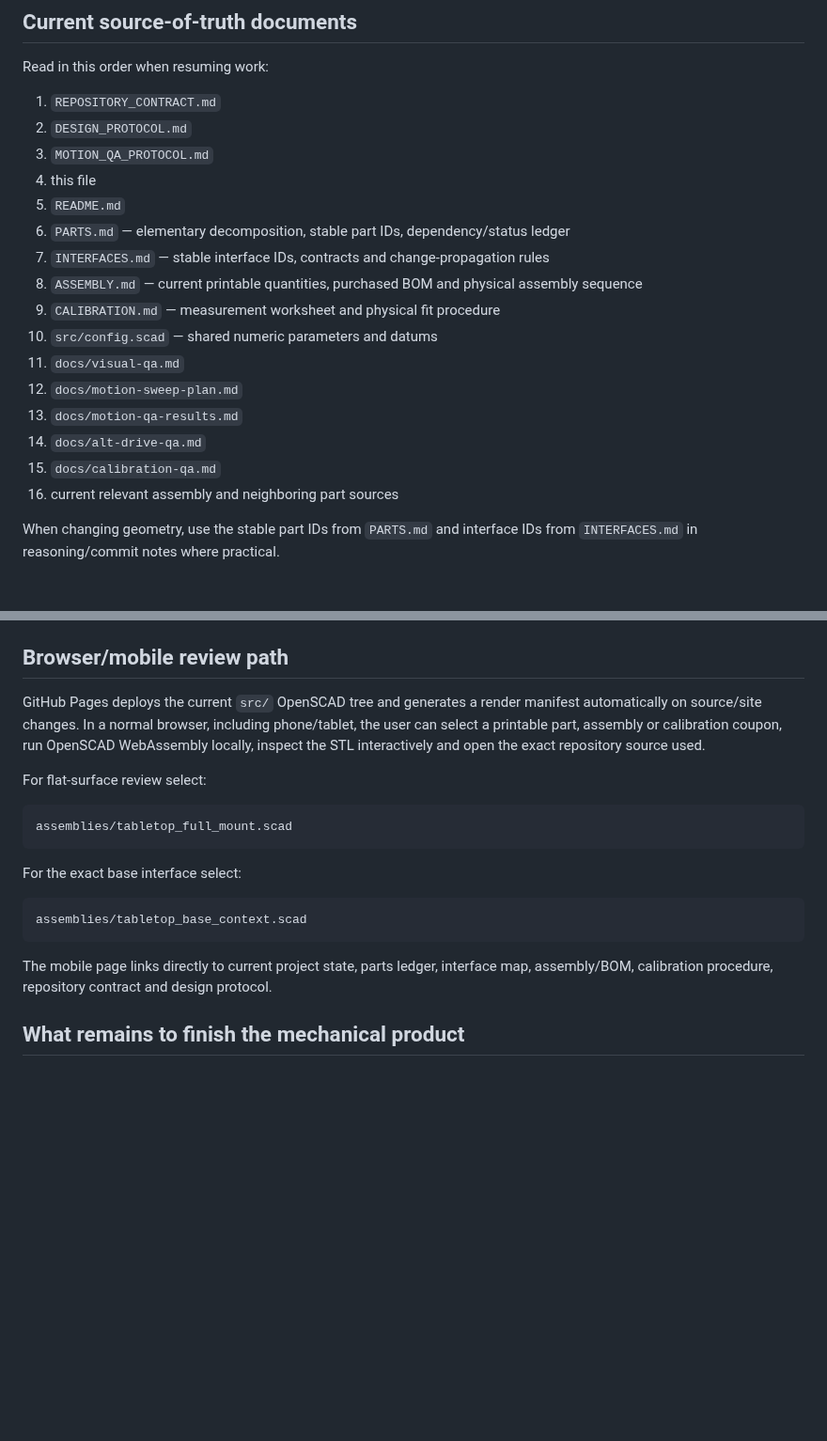
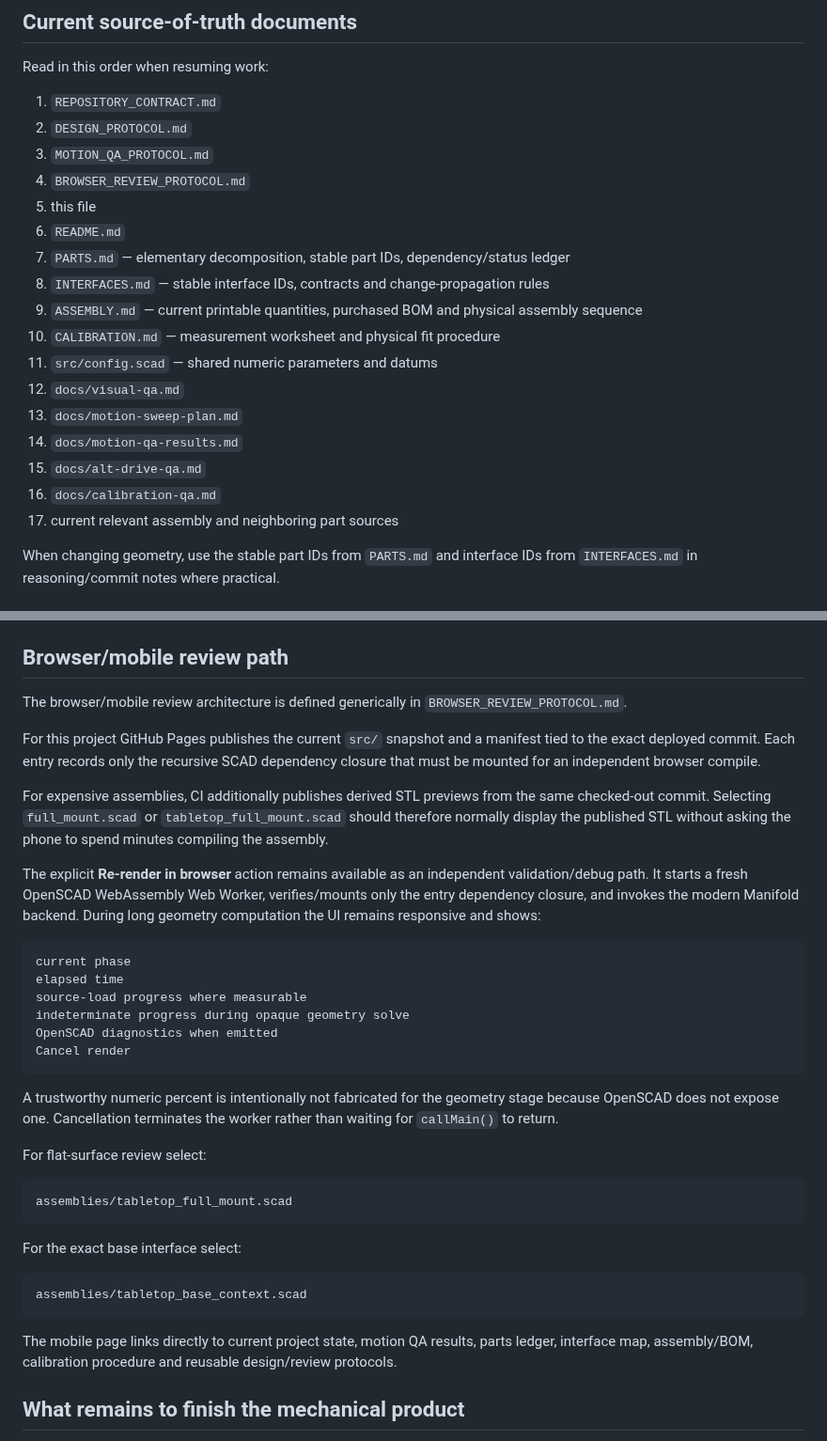
Before and after one commit to NikolaSl/alt-az-3d-mount, a Markdown page: PROJECT_STATE.md, 2 parts joined by grey strips. Shown at 94% size. Rendered like a GitHub page; blank space fills up the shorter version.

Commit message:
Record responsive mobile CAD rendering architecture

````diff
--- a/PROJECT_STATE.md
+++ b/PROJECT_STATE.md
@@ -73,19 +78,20 @@ Read in this order when resuming work:
 1. `REPOSITORY_CONTRACT.md`
 2. `DESIGN_PROTOCOL.md`
 3. `MOTION_QA_PROTOCOL.md`
-4. this file
-5. `README.md`
-6. `PARTS.md` — elementary decomposition, stable part IDs, dependency/status ledger
-7. `INTERFACES.md` — stable interface IDs, contracts and change-propagation rules
-8. `ASSEMBLY.md` — current printable quantities, purchased BOM and physical assembly sequence
-9. `CALIBRATION.md` — measurement worksheet and physical fit procedure
-10. `src/config.scad` — shared numeric parameters and datums
-11. `docs/visual-qa.md`
-12. `docs/motion-sweep-plan.md`
-13. `docs/motion-qa-results.md`
-14. `docs/alt-drive-qa.md`
-15. `docs/calibration-qa.md`
-16. current relevant assembly and neighboring part sources
+4. `BROWSER_REVIEW_PROTOCOL.md`
+5. this file
+6. `README.md`
+7. `PARTS.md` — elementary decomposition, stable part IDs, dependency/status ledger
+8. `INTERFACES.md` — stable interface IDs, contracts and change-propagation rules
+9. `ASSEMBLY.md` — current printable quantities, purchased BOM and physical assembly sequence
+10. `CALIBRATION.md` — measurement worksheet and physical fit procedure
+11. `src/config.scad` — shared numeric parameters and datums
+12. `docs/visual-qa.md`
+13. `docs/motion-sweep-plan.md`
+14. `docs/motion-qa-results.md`
+15. `docs/alt-drive-qa.md`
+16. `docs/calibration-qa.md`
+17. current relevant assembly and neighboring part sources
 
 When changing geometry, use the stable part IDs from `PARTS.md` and interface IDs from `INTERFACES.md` in reasoning/commit notes where practical.
 
@@ -153,7 +159,24 @@ After a physical result changes a shared parameter, use `INTERFACES.md` to ident
 
 ## Browser/mobile review path
 
-GitHub Pages deploys the current `src/` OpenSCAD tree and generates a render manifest automatically on source/site changes. In a normal browser, including phone/tablet, the user can select a printable part, assembly or calibration coupon, run OpenSCAD WebAssembly locally, inspect the STL interactively and open the exact repository source used.
+The browser/mobile review architecture is defined generically in `BROWSER_REVIEW_PROTOCOL.md`.
+
+For this project GitHub Pages publishes the current `src/` snapshot and a manifest tied to the exact deployed commit. Each entry records only the recursive SCAD dependency closure that must be mounted for an independent browser compile.
+
+For expensive assemblies, CI additionally publishes derived STL previews from the same checked-out commit. Selecting `full_mount.scad` or `tabletop_full_mount.scad` should therefore normally display the published STL without asking the phone to spend minutes compiling the assembly.
+
+The explicit **Re-render in browser** action remains available as an independent validation/debug path. It starts a fresh OpenSCAD WebAssembly Web Worker, verifies/mounts only the entry dependency closure, and invokes the modern Manifold backend. During long geometry computation the UI remains responsive and shows:
+
+```text
+current phase
+elapsed time
+source-load progress where measurable
+indeterminate progress during opaque geometry solve
+OpenSCAD diagnostics when emitted
+Cancel render
+```
+
+A trustworthy numeric percent is intentionally not fabricated for the geometry stage because OpenSCAD does not expose one. Cancellation terminates the worker rather than waiting for `callMain()` to return.
 
 For flat-surface review select:
 
@@ -167,7 +190,7 @@ For the exact base interface select:
 assemblies/tabletop_base_context.scad
 ```
 
-The mobile page links directly to current project state, parts ledger, interface map, assembly/BOM, calibration procedure, repository contract and design protocol.
+The mobile page links directly to current project state, motion QA results, parts ledger, interface map, assembly/BOM, calibration procedure and reusable design/review protocols.
 
 ## What remains to finish the mechanical product
 
````
Also changed, not shown: other parts of PROJECT_STATE.md (+6 -1 lines).
